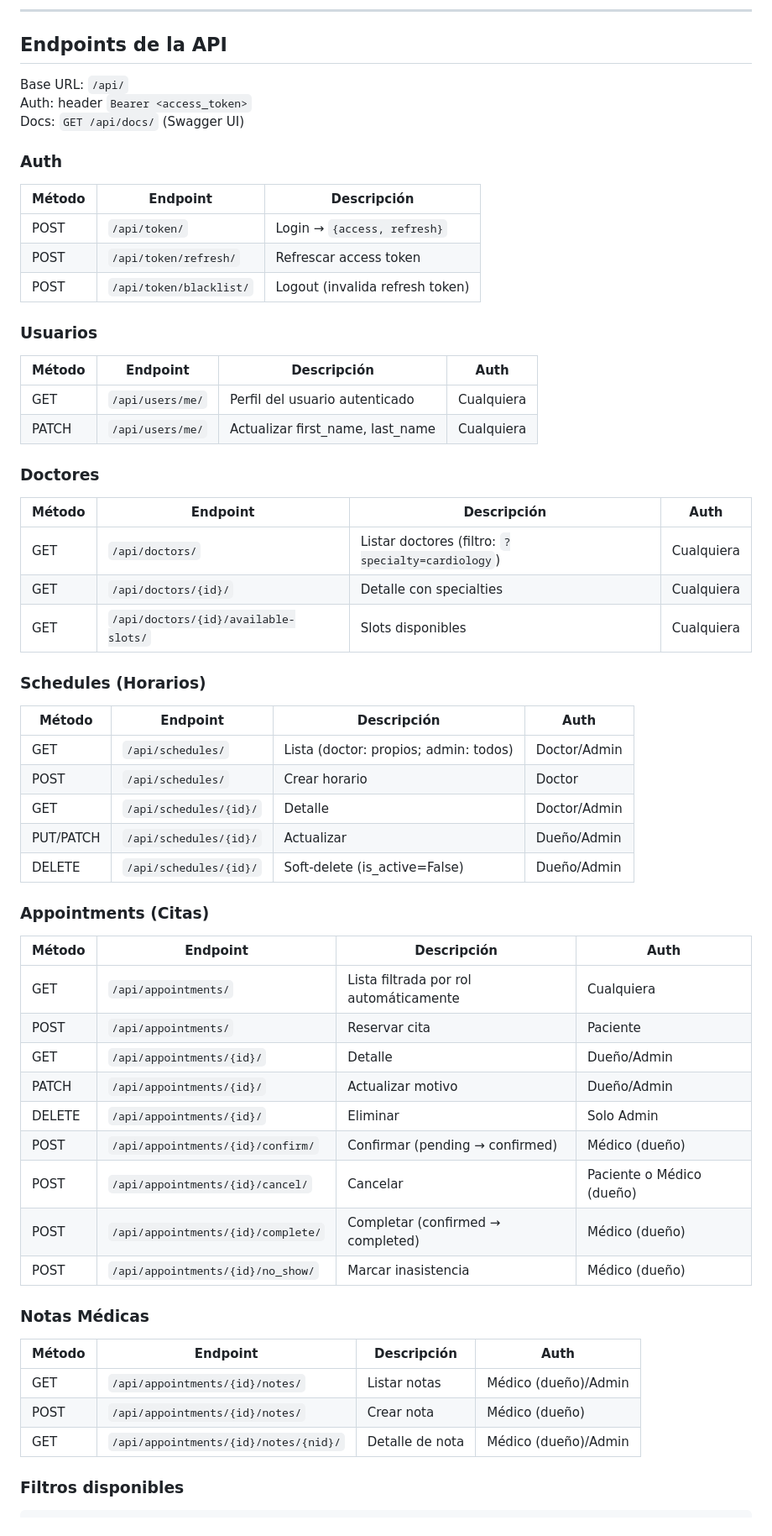
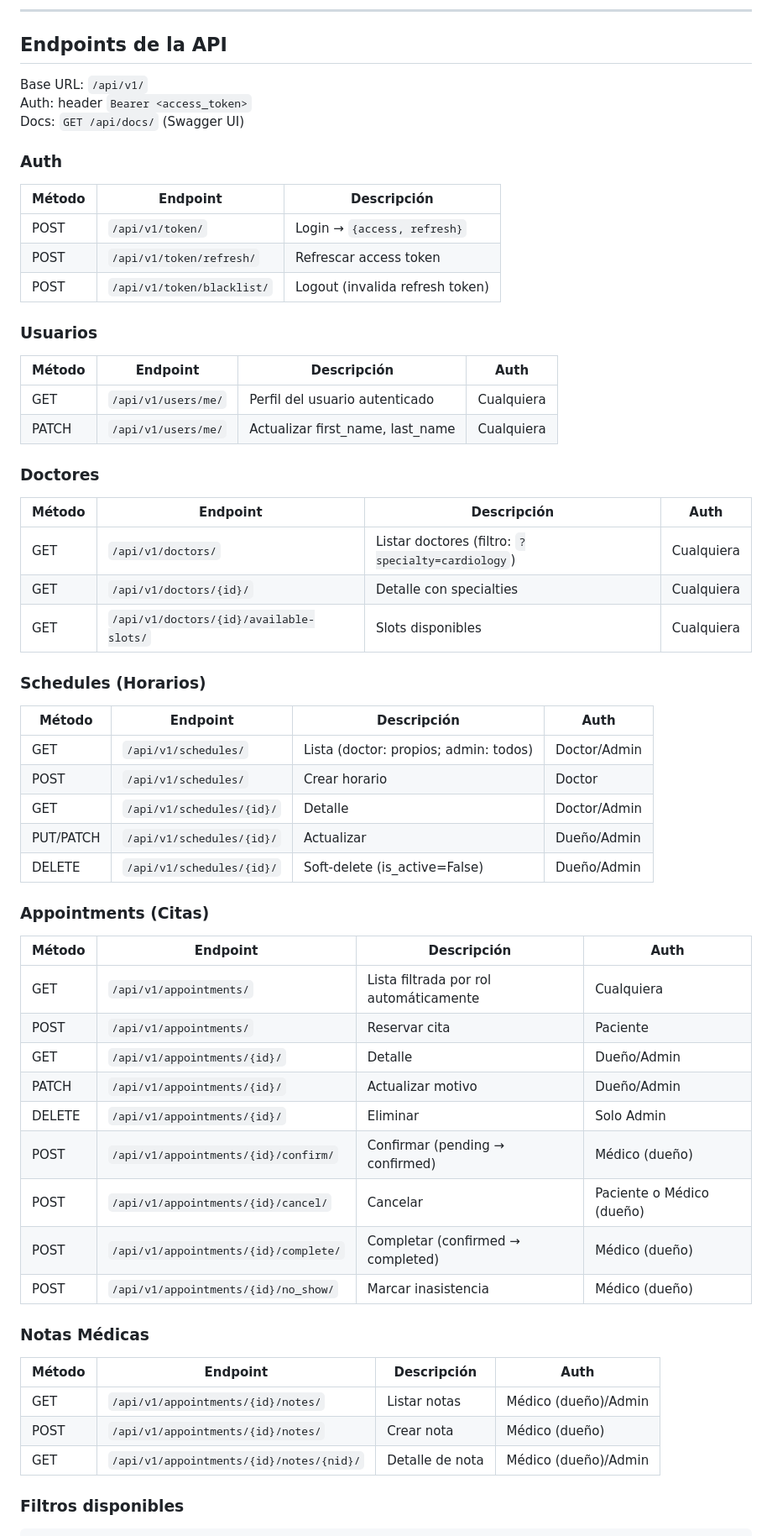
Before and after one commit to MauriDev94/MedBook, a Markdown page: README.es.md, the part around one of its changes. Shown at 84% size. Drawn GitHub-style.

Commit message:
docs(readme): use /api/v1 prefix in endpoint tables

````diff
--- a/README.es.md
+++ b/README.es.md
@@ -108,58 +108,58 @@ Cualquier otra transición lanza `ValueError`.
 
 ## Endpoints de la API
 
-Base URL: `/api/`
+Base URL: `/api/v1/`
 Auth: header `Bearer <access_token>`
 Docs: `GET /api/docs/` (Swagger UI)
 
 ### Auth
 | Método | Endpoint | Descripción |
 |---|---|---|
-| POST | `/api/token/` | Login → `{access, refresh}` |
-| POST | `/api/token/refresh/` | Refrescar access token |
-| POST | `/api/token/blacklist/` | Logout (invalida refresh token) |
+| POST | `/api/v1/token/` | Login → `{access, refresh}` |
+| POST | `/api/v1/token/refresh/` | Refrescar access token |
+| POST | `/api/v1/token/blacklist/` | Logout (invalida refresh token) |
 
 ### Usuarios
 | Método | Endpoint | Descripción | Auth |
 |---|---|---|---|
-| GET | `/api/users/me/` | Perfil del usuario autenticado | Cualquiera |
-| PATCH | `/api/users/me/` | Actualizar first_name, last_name | Cualquiera |
+| GET | `/api/v1/users/me/` | Perfil del usuario autenticado | Cualquiera |
+| PATCH | `/api/v1/users/me/` | Actualizar first_name, last_name | Cualquiera |
 
 ### Doctores
 | Método | Endpoint | Descripción | Auth |
 |---|---|---|---|
-| GET | `/api/doctors/` | Listar doctores (filtro: `?specialty=cardiology`) | Cualquiera |
-| GET | `/api/doctors/{id}/` | Detalle con specialties | Cualquiera |
-| GET | `/api/doctors/{id}/available-slots/` | Slots disponibles | Cualquiera |
+| GET | `/api/v1/doctors/` | Listar doctores (filtro: `?specialty=cardiology`) | Cualquiera |
+| GET | `/api/v1/doctors/{id}/` | Detalle con specialties | Cualquiera |
+| GET | `/api/v1/doctors/{id}/available-slots/` | Slots disponibles | Cualquiera |
 
 ### Schedules (Horarios)
 | Método | Endpoint | Descripción | Auth |
 |---|---|---|---|
-| GET | `/api/schedules/` | Lista (doctor: propios; admin: todos) | Doctor/Admin |
-| POST | `/api/schedules/` | Crear horario | Doctor |
-| GET | `/api/schedules/{id}/` | Detalle | Doctor/Admin |
-| PUT/PATCH | `/api/schedules/{id}/` | Actualizar | Dueño/Admin |
-| DELETE | `/api/schedules/{id}/` | Soft-delete (is_active=False) | Dueño/Admin |
+| GET | `/api/v1/schedules/` | Lista (doctor: propios; admin: todos) | Doctor/Admin |
+| POST | `/api/v1/schedules/` | Crear horario | Doctor |
+| GET | `/api/v1/schedules/{id}/` | Detalle | Doctor/Admin |
+| PUT/PATCH | `/api/v1/schedules/{id}/` | Actualizar | Dueño/Admin |
+| DELETE | `/api/v1/schedules/{id}/` | Soft-delete (is_active=False) | Dueño/Admin |
 
 ### Appointments (Citas)
 | Método | Endpoint | Descripción | Auth |
 |---|---|---|---|
-| GET | `/api/appointments/` | Lista filtrada por rol automáticamente | Cualquiera |
-| POST | `/api/appointments/` | Reservar cita | Paciente |
-| GET | `/api/appointments/{id}/` | Detalle | Dueño/Admin |
-| PATCH | `/api/appointments/{id}/` | Actualizar motivo | Dueño/Admin |
-| DELETE | `/api/appointments/{id}/` | Eliminar | Solo Admin |
-| POST | `/api/appointments/{id}/confirm/` | Confirmar (pending → confirmed) | Médico (dueño) |
-| POST | `/api/appointments/{id}/cancel/` | Cancelar | Paciente o Médico (dueño) |
-| POST | `/api/appointments/{id}/complete/` | Completar (confirmed → completed) | Médico (dueño) |
-| POST | `/api/appointments/{id}/no_show/` | Marcar inasistencia | Médico (dueño) |
+| GET | `/api/v1/appointments/` | Lista filtrada por rol automáticamente | Cualquiera |
+| POST | `/api/v1/appointments/` | Reservar cita | Paciente |
+| GET | `/api/v1/appointments/{id}/` | Detalle | Dueño/Admin |
+| PATCH | `/api/v1/appointments/{id}/` | Actualizar motivo | Dueño/Admin |
+| DELETE | `/api/v1/appointments/{id}/` | Eliminar | Solo Admin |
+| POST | `/api/v1/appointments/{id}/confirm/` | Confirmar (pending → confirmed) | Médico (dueño) |
+| POST | `/api/v1/appointments/{id}/cancel/` | Cancelar | Paciente o Médico (dueño) |
+| POST | `/api/v1/appointments/{id}/complete/` | Completar (confirmed → completed) | Médico (dueño) |
+| POST | `/api/v1/appointments/{id}/no_show/` | Marcar inasistencia | Médico (dueño) |
 
 ### Notas Médicas
 | Método | Endpoint | Descripción | Auth |
 |---|---|---|---|
-| GET | `/api/appointments/{id}/notes/` | Listar notas | Médico (dueño)/Admin |
-| POST | `/api/appointments/{id}/notes/` | Crear nota | Médico (dueño) |
-| GET | `/api/appointments/{id}/notes/{nid}/` | Detalle de nota | Médico (dueño)/Admin |
+| GET | `/api/v1/appointments/{id}/notes/` | Listar notas | Médico (dueño)/Admin |
+| POST | `/api/v1/appointments/{id}/notes/` | Crear nota | Médico (dueño) |
+| GET | `/api/v1/appointments/{id}/notes/{nid}/` | Detalle de nota | Médico (dueño)/Admin |
 
 ### Filtros disponibles
 ```
````
Also changed, not shown: other parts of README.es.md (+4 -4 lines), README.md (+30 -30 lines).
